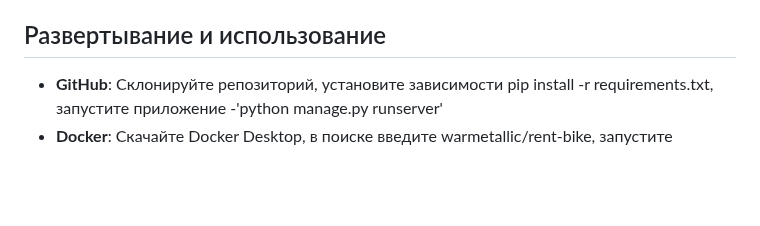
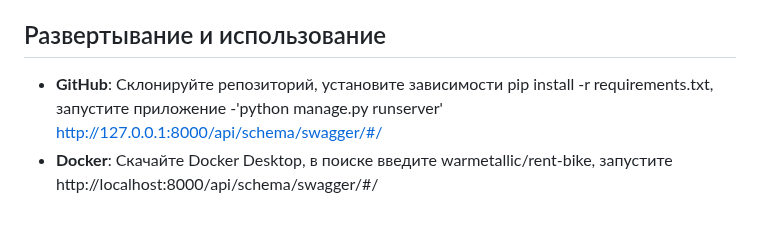
Before and after one commit to Warmetallic/bike_rent, a Markdown page: README.md, the part around the change. Rendered like a GitHub page; blank space fills up the shorter version.

```diff
--- a/README.md
+++ b/README.md
@@ -28,5 +28,5 @@
 
 
 ## Развертывание и использование
-- **GitHub**: Склонируйте репозиторий, установите зависимости pip install -r requirements.txt, запустите приложение -'python manage.py runserver'
-- **Docker**: Скачайте Docker Desktop, в поиске введите warmetallic/rent-bike, запустите
+- **GitHub**: Склонируйте репозиторий, установите зависимости pip install -r requirements.txt, запустите приложение -'python manage.py runserver'   http://127.0.0.1:8000/api/schema/swagger/#/
+- **Docker**: Скачайте Docker Desktop, в поиске введите warmetallic/rent-bike, запустите                                                            http://localhost:8000/api/schema/swagger/#/
```
